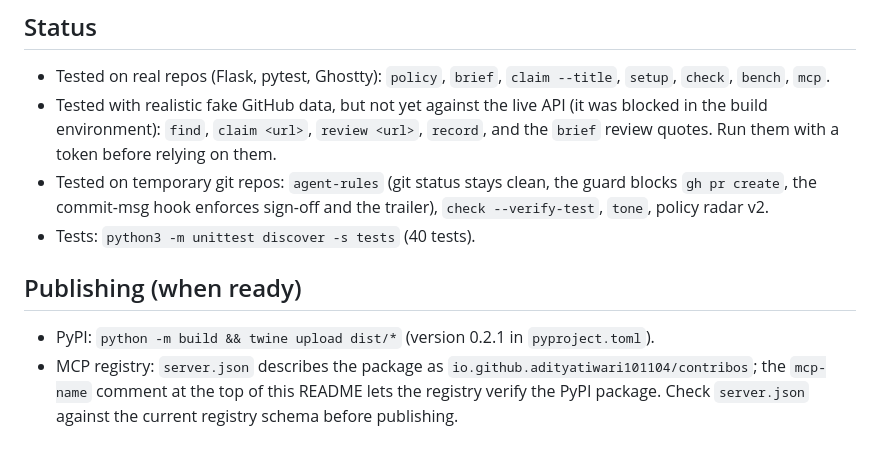
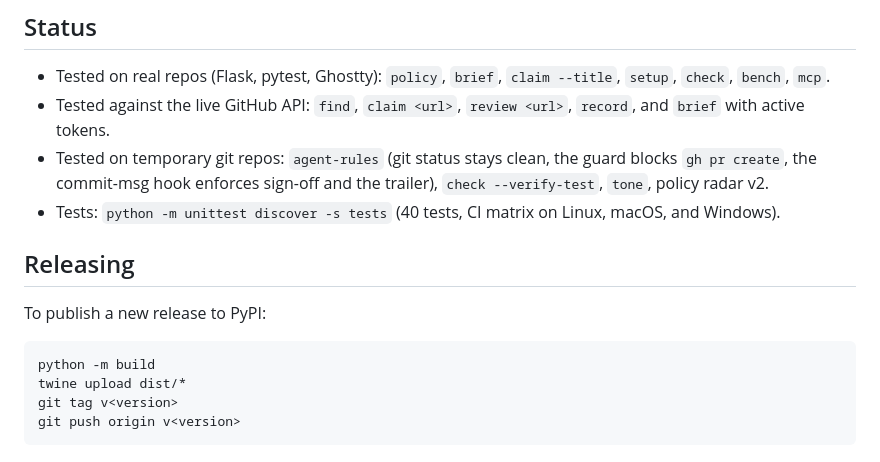
Before and after one commit to adityatiwari101104/contribos, a Markdown page: README.md, the part around the change. Rendered like a GitHub page.

Commit message:
Update README: live API verified, add Releasing note for maintainers

````diff
--- a/README.md
+++ b/README.md
@@ -74,11 +74,17 @@ Matching against past PRs barely improves file finding, which supports the plan'
 ## Status
 
 - Tested on real repos (Flask, pytest, Ghostty): `policy`, `brief`, `claim --title`, `setup`, `check`, `bench`, `mcp`.
-- Tested with realistic fake GitHub data, but not yet against the live API (it was blocked in the build environment): `find`, `claim <url>`, `review <url>`, `record`, and the `brief` review quotes. Run them with a token before relying on them.
+- Tested against the live GitHub API: `find`, `claim <url>`, `review <url>`, `record`, and `brief` with active tokens.
 - Tested on temporary git repos: `agent-rules` (git status stays clean, the guard blocks `gh pr create`, the commit-msg hook enforces sign-off and the trailer), `check --verify-test`, `tone`, policy radar v2.
-- Tests: `python3 -m unittest discover -s tests` (40 tests).
+- Tests: `python -m unittest discover -s tests` (40 tests, CI matrix on Linux, macOS, and Windows).
 
-## Publishing (when ready)
+## Releasing
 
-- PyPI: `python -m build && twine upload dist/*` (version 0.2.1 in `pyproject.toml`).
-- MCP registry: `server.json` describes the package as `io.github.adityatiwari101104/contribos`; the `mcp-name` comment at the top of this README lets the registry verify the PyPI package. Check `server.json` against the current registry schema before publishing.
+To publish a new release to PyPI:
+
+```sh
+python -m build
+twine upload dist/*
+git tag v<version>
+git push origin v<version>
+```
````
